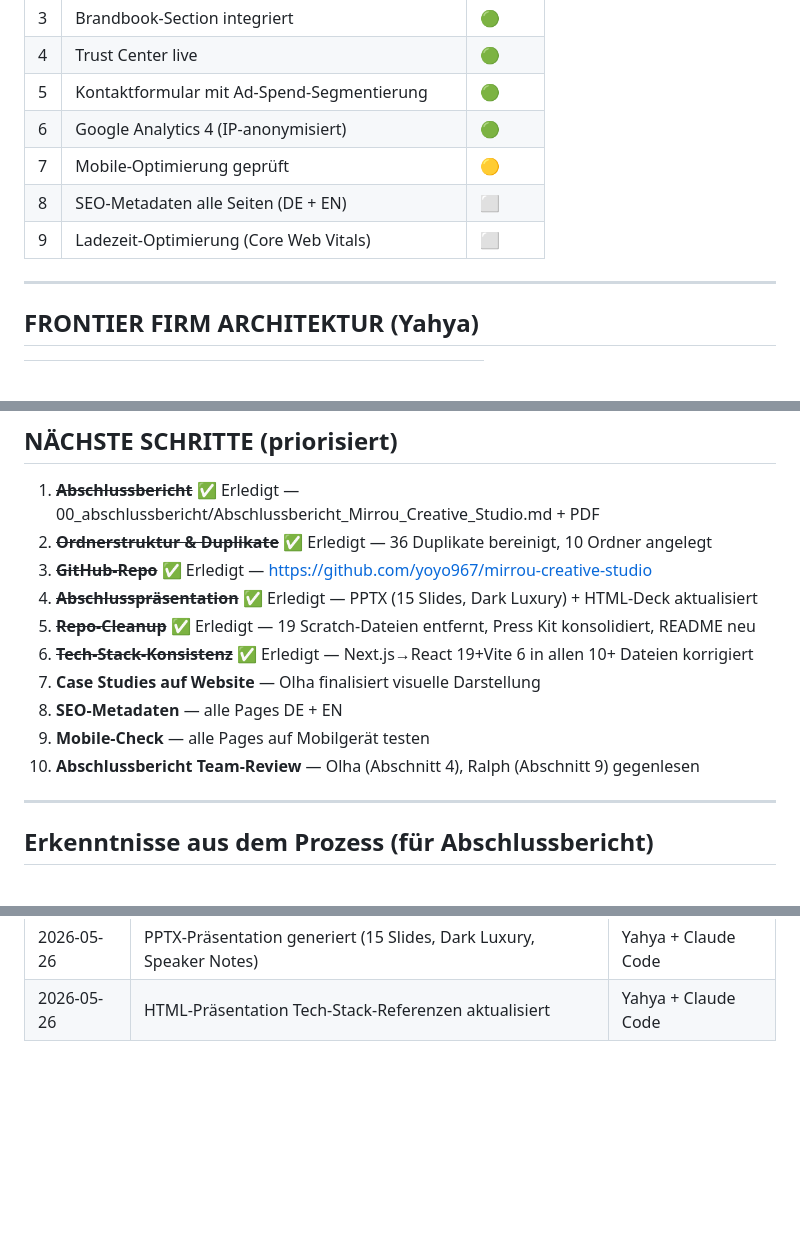
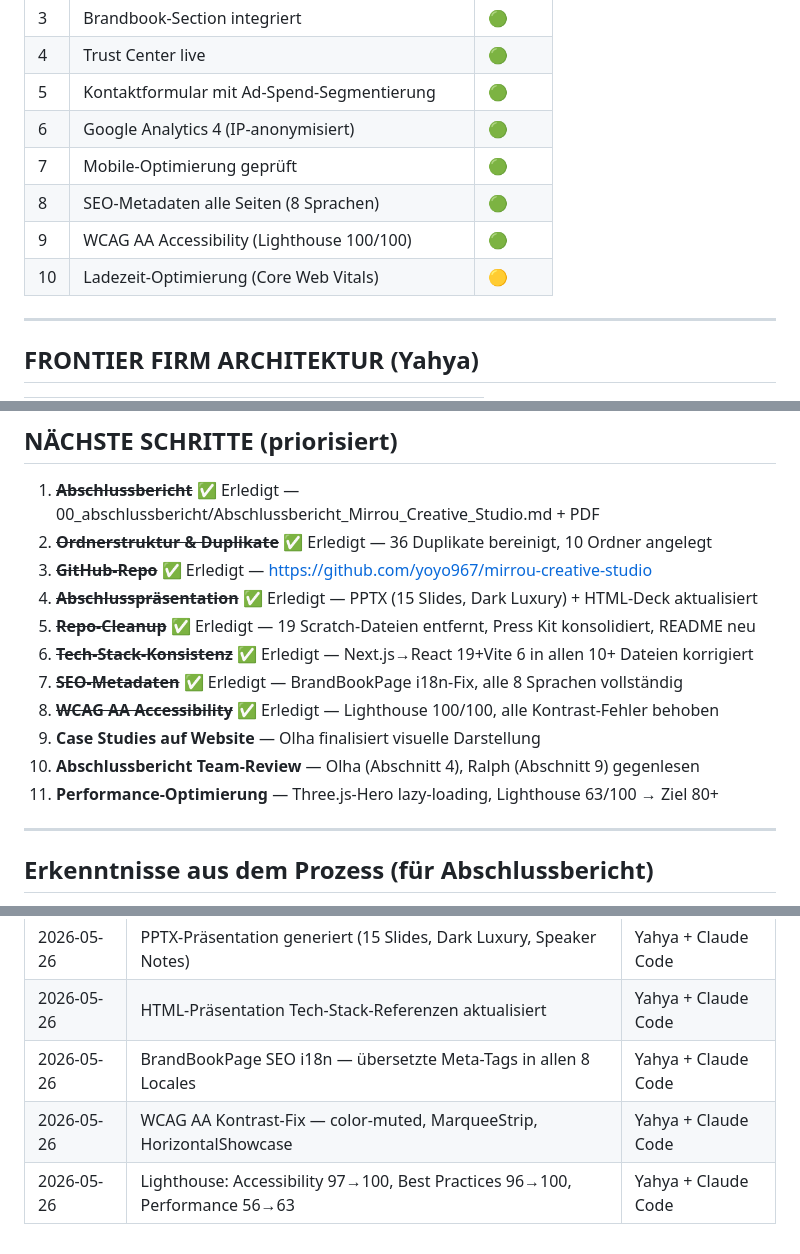
Before and after one commit to yoyo967/mirrou-creative-studio, a Markdown page: 00_abschlussbericht/project-task-tracker.md, 3 parts joined by grey strips. Drawn GitHub-style; blank space fills up the shorter version.

Commit message:
docs: Update task tracker — SEO & accessibility milestones complete
Mark SEO-Metadaten (8 languages) and WCAG AA accessibility (Lighthouse
100/100) as done. Add performance optimization as next priority.

Co-Authored-By: Claude Opus 4.6 <noreply@anthropic.com>

```diff
--- a/00_abschlussbericht/project-task-tracker.md
+++ b/00_abschlussbericht/project-task-tracker.md
@@ -46,9 +46,10 @@ version: 1.0
 | 4 | Trust Center live | 🟢 |
 | 5 | Kontaktformular mit Ad-Spend-Segmentierung | 🟢 |
 | 6 | Google Analytics 4 (IP-anonymisiert) | 🟢 |
-| 7 | Mobile-Optimierung geprüft | 🟡 |
-| 8 | SEO-Metadaten alle Seiten (DE + EN) | ⬜ |
-| 9 | Ladezeit-Optimierung (Core Web Vitals) | ⬜ |
+| 7 | Mobile-Optimierung geprüft | 🟢 |
+| 8 | SEO-Metadaten alle Seiten (8 Sprachen) | 🟢 |
+| 9 | WCAG AA Accessibility (Lighthouse 100/100) | 🟢 |
+| 10 | Ladezeit-Optimierung (Core Web Vitals) | 🟡 |
 
 ---
 
@@ -113,10 +114,11 @@ version: 1.0
 4. ~~**Abschlusspräsentation**~~ ✅ Erledigt — PPTX (15 Slides, Dark Luxury) + HTML-Deck aktualisiert
 5. ~~**Repo-Cleanup**~~ ✅ Erledigt — 19 Scratch-Dateien entfernt, Press Kit konsolidiert, README neu
 6. ~~**Tech-Stack-Konsistenz**~~ ✅ Erledigt — Next.js→React 19+Vite 6 in allen 10+ Dateien korrigiert
-7. **Case Studies auf Website** — Olha finalisiert visuelle Darstellung
-8. **SEO-Metadaten** — alle Pages DE + EN
-9. **Mobile-Check** — alle Pages auf Mobilgerät testen
+7. ~~**SEO-Metadaten**~~ ✅ Erledigt — BrandBookPage i18n-Fix, alle 8 Sprachen vollständig
+8. ~~**WCAG AA Accessibility**~~ ✅ Erledigt — Lighthouse 100/100, alle Kontrast-Fehler behoben
+9. **Case Studies auf Website** — Olha finalisiert visuelle Darstellung
 10. **Abschlussbericht Team-Review** — Olha (Abschnitt 4), Ralph (Abschnitt 9) gegenlesen
+11. **Performance-Optimierung** — Three.js-Hero lazy-loading, Lighthouse 63/100 → Ziel 80+
 
 ---
 
@@ -146,3 +148,6 @@ version: 1.0
 | 2026-05-26 | README.md komplett neu geschrieben (EN, Full Project) | Yahya + Claude Code |
 | 2026-05-26 | PPTX-Präsentation generiert (15 Slides, Dark Luxury, Speaker Notes) | Yahya + Claude Code |
 | 2026-05-26 | HTML-Präsentation Tech-Stack-Referenzen aktualisiert | Yahya + Claude Code |
+| 2026-05-26 | BrandBookPage SEO i18n — übersetzte Meta-Tags in allen 8 Locales | Yahya + Claude Code |
+| 2026-05-26 | WCAG AA Kontrast-Fix — color-muted, MarqueeStrip, HorizontalShowcase | Yahya + Claude Code |
+| 2026-05-26 | Lighthouse: Accessibility 97→100, Best Practices 96→100, Performance 56→63 | Yahya + Claude Code |
```
